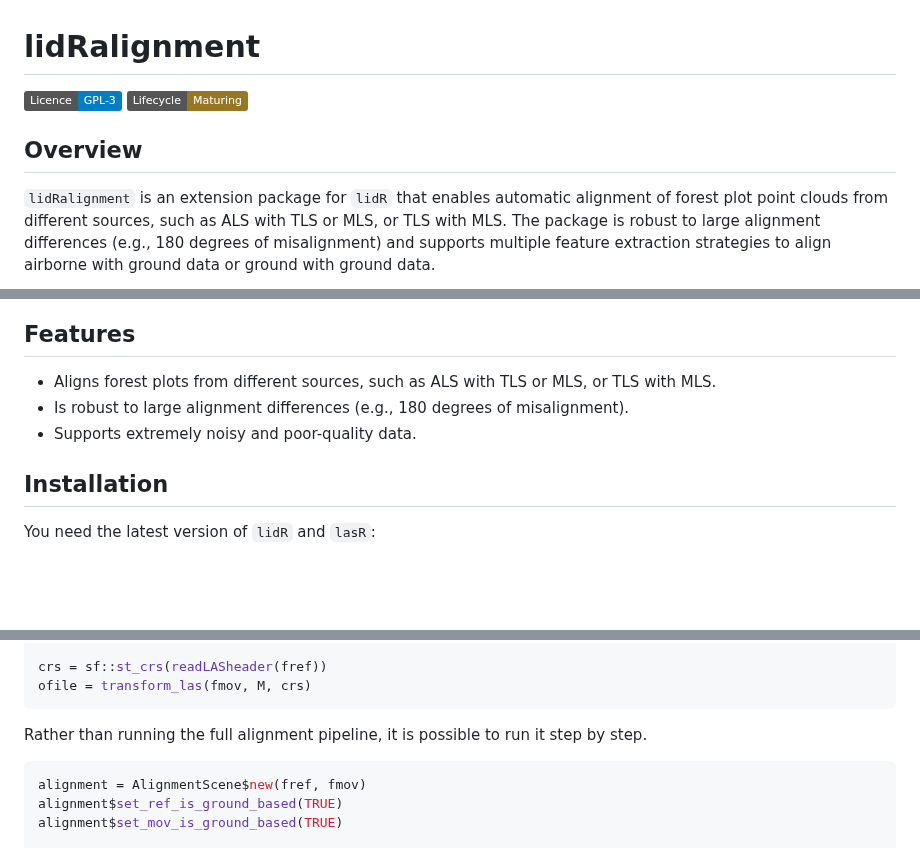
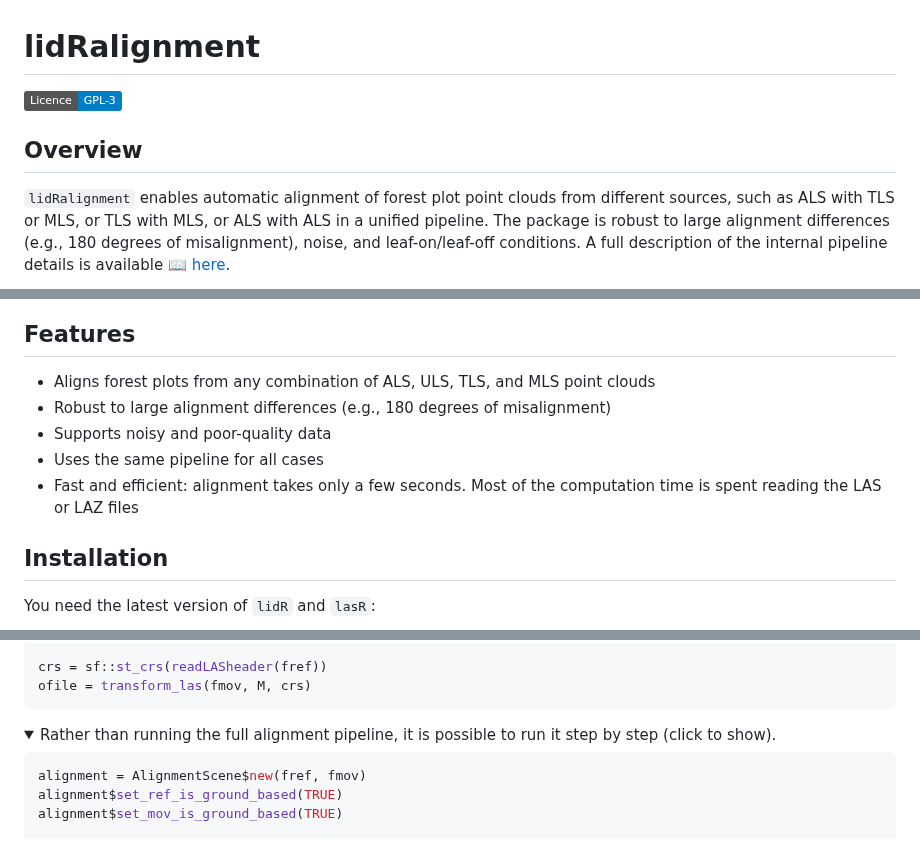
Before and after one commit to r-lidar/lidRalignment, a Markdown page: README.md, 3 parts joined by grey strips. Rendered like a GitHub page; folded sections open; badges without logos; blank space fills up the shorter version.

````diff
--- a/README.md
+++ b/README.md
@@ -1,9 +1,8 @@
 # lidRalignment
 
 ![license](https://img.shields.io/badge/Licence-GPL--3-blue.svg)
-![Lifecycle:Experimental](https://img.shields.io/badge/Lifecycle-Maturing-997722)
 
 ## Overview
 
-`lidRalignment` is an extension package for `lidR` that enables automatic alignment of forest plot point clouds from different sources, such as ALS with TLS or MLS, or TLS with MLS. The package is robust to large alignment differences (e.g., 180 degrees of misalignment) and supports multiple feature extraction strategies to align airborne with ground data or ground with ground data.
+`lidRalignment` enables automatic alignment of forest plot point clouds from different sources, such as ALS with TLS or MLS, or TLS with MLS, or ALS with ALS in a unified pipeline. The package is robust to large alignment differences (e.g., 180 degrees of misalignment), noise, and leaf-on/leaf-off conditions. A full description of the internal pipeline details is available [:book: here](https://r-lidar.github.io/lidRalignment/articles/internal.html).
 
@@ -15,9 +10,12 @@
 
 ## Features
 
-- Aligns forest plots from different sources, such as ALS with TLS or MLS, or TLS with MLS.
-- Is robust to large alignment differences (e.g., 180 degrees of misalignment).
-- Supports extremely noisy and poor-quality data.
+- Aligns forest plots from any combination of ALS, ULS, TLS, and MLS point clouds
+- Robust to large alignment differences (e.g., 180 degrees of misalignment)
+- Supports noisy and poor-quality data
+- Uses the same pipeline for all cases
+- Fast and efficient: alignment takes only a few seconds. Most of the computation time is spent reading the LAS or LAZ files
+
 
 ## Installation
 
@@ -66,7 +66,9 @@ crs = sf::st_crs(readLASheader(fref))
 ofile = transform_las(fmov, M, crs)
 ```
 
-Rather than running the full alignment pipeline, it is possible to run it step by step.
+<details>
+<summary>Rather than running the full alignment pipeline, it is possible to run it step by step (click to show).</summary>
+
 
 ```r
 alignment = AlignmentScene$new(fref, fmov)
````
Also changed, not shown: other parts of README.md (+4 -5 lines).
